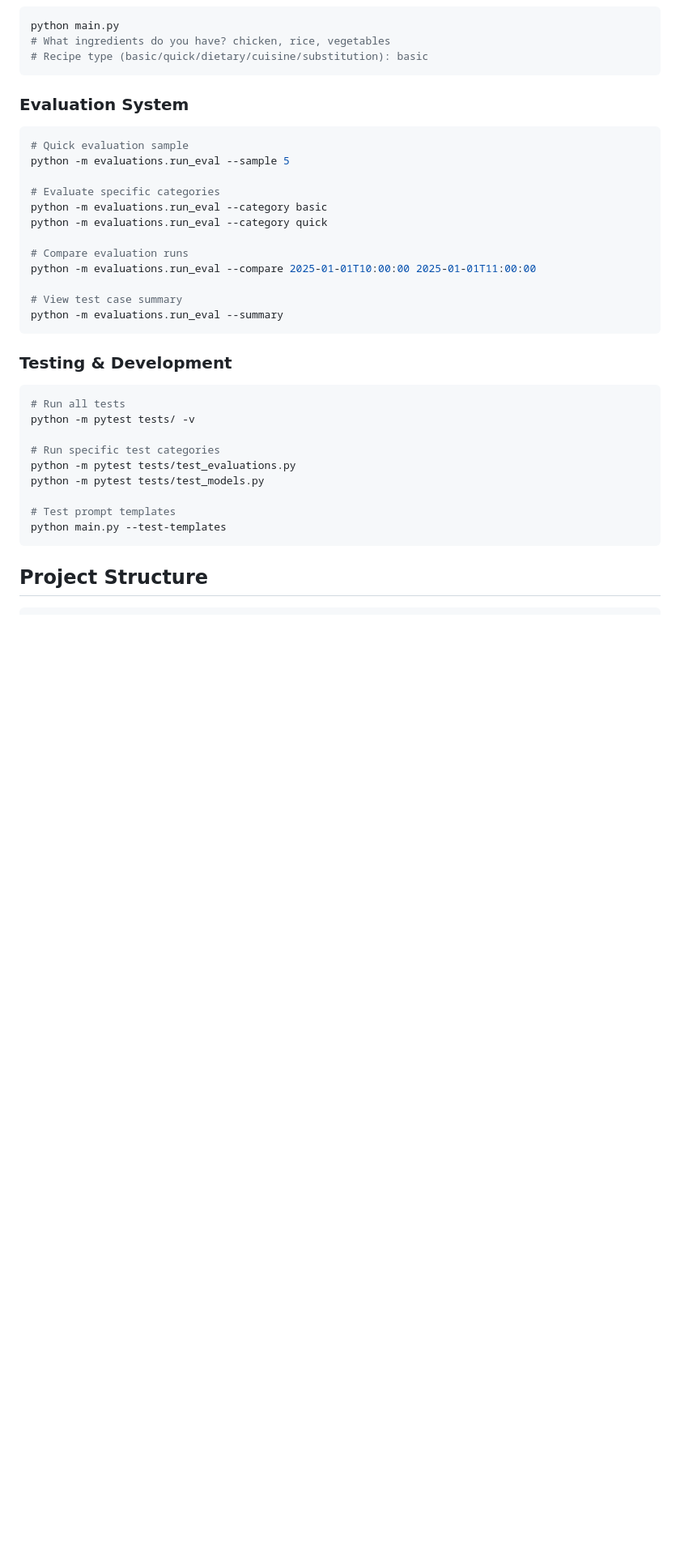
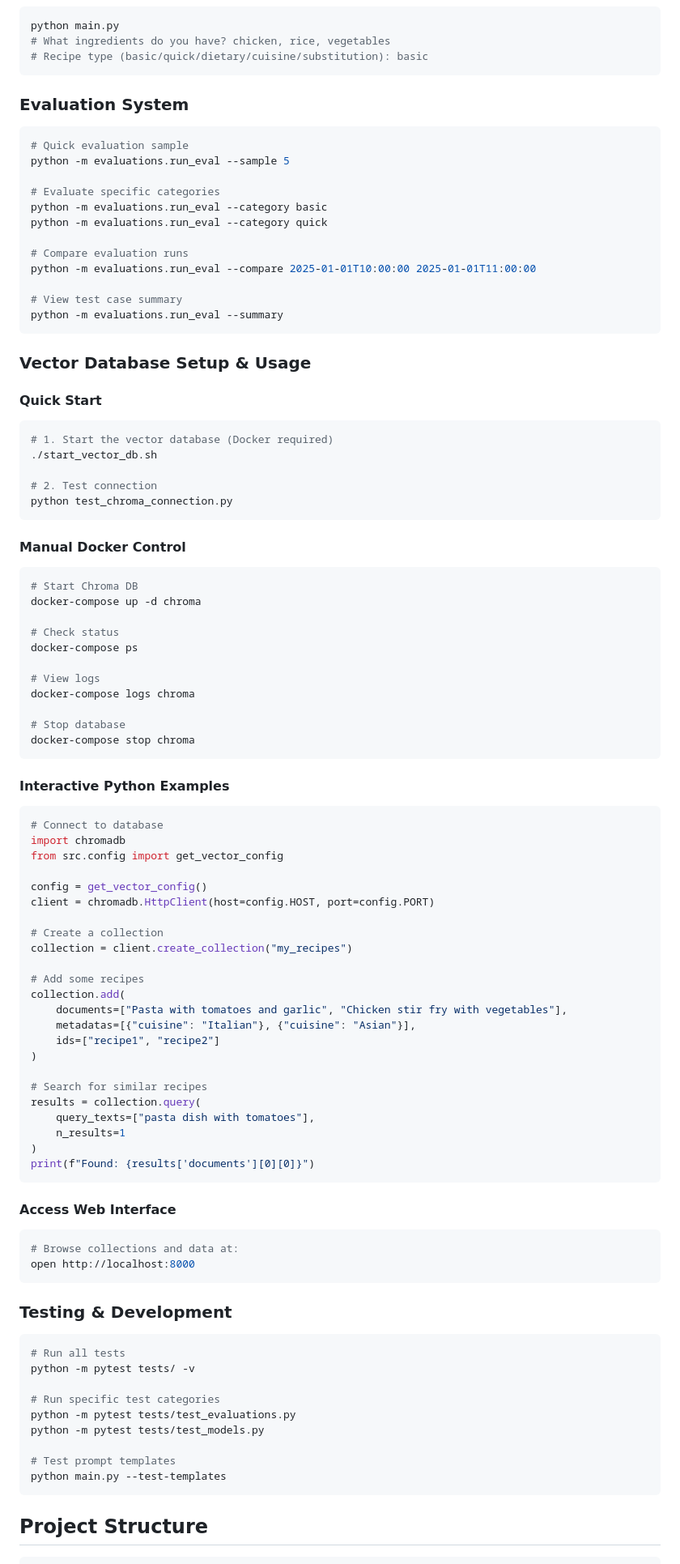
Before and after one commit to fordb/cooking-assistant, a Markdown page: README.md, the part around one of its changes. Shown at 81% size. GitHub-like rendering; blank space fills up the shorter version.

````diff
--- a/README.md
+++ b/README.md
@@ -67,6 +73,65 @@ python -m evaluations.run_eval --compare 2025-01-01T10:00:00 2025-01-01T11:00:00
 
 # View test case summary
 python -m evaluations.run_eval --summary
+```
+
+### Vector Database Setup & Usage
+
+#### Quick Start
+```bash
+# 1. Start the vector database (Docker required)
+./start_vector_db.sh
+
+# 2. Test connection
+python test_chroma_connection.py
+```
+
+#### Manual Docker Control
+```bash
+# Start Chroma DB
+docker-compose up -d chroma
+
+# Check status
+docker-compose ps
+
+# View logs
+docker-compose logs chroma
+
+# Stop database
+docker-compose stop chroma
+```
+
+#### Interactive Python Examples
+```python
+# Connect to database
+import chromadb
+from src.config import get_vector_config
+
+config = get_vector_config()
+client = chromadb.HttpClient(host=config.HOST, port=config.PORT)
+
+# Create a collection
+collection = client.create_collection("my_recipes")
+
+# Add some recipes
+collection.add(
+    documents=["Pasta with tomatoes and garlic", "Chicken stir fry with vegetables"],
+    metadatas=[{"cuisine": "Italian"}, {"cuisine": "Asian"}],
+    ids=["recipe1", "recipe2"]
+)
+
+# Search for similar recipes
+results = collection.query(
+    query_texts=["pasta dish with tomatoes"],
+    n_results=1
+)
+print(f"Found: {results['documents'][0][0]}")
+```
+
+#### Access Web Interface
+```bash
+# Browse collections and data at:
+open http://localhost:8000
 ```
 
 ### Testing & Development
````
Also changed, not shown: other parts of README.md (+6 -0 lines), docs/session-notes.md (+10 -0 lines).
